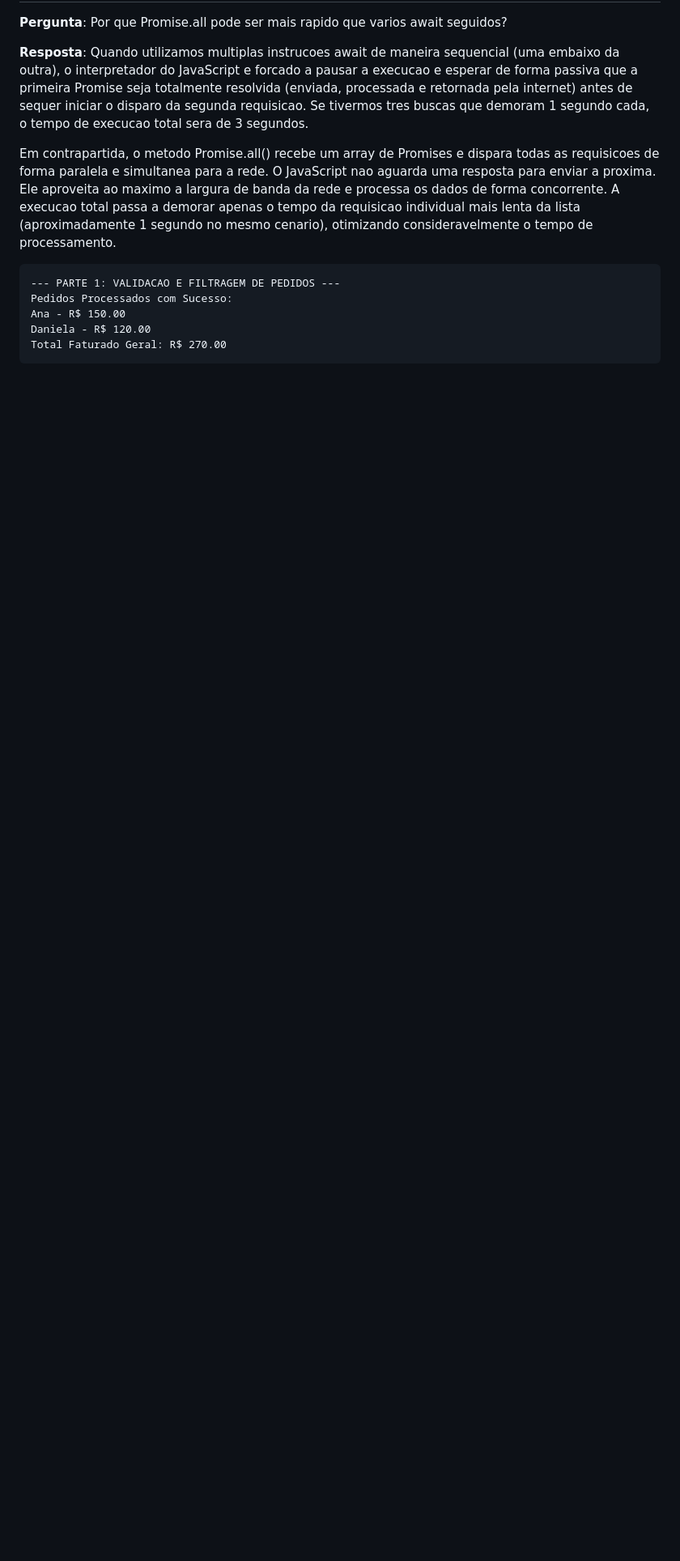
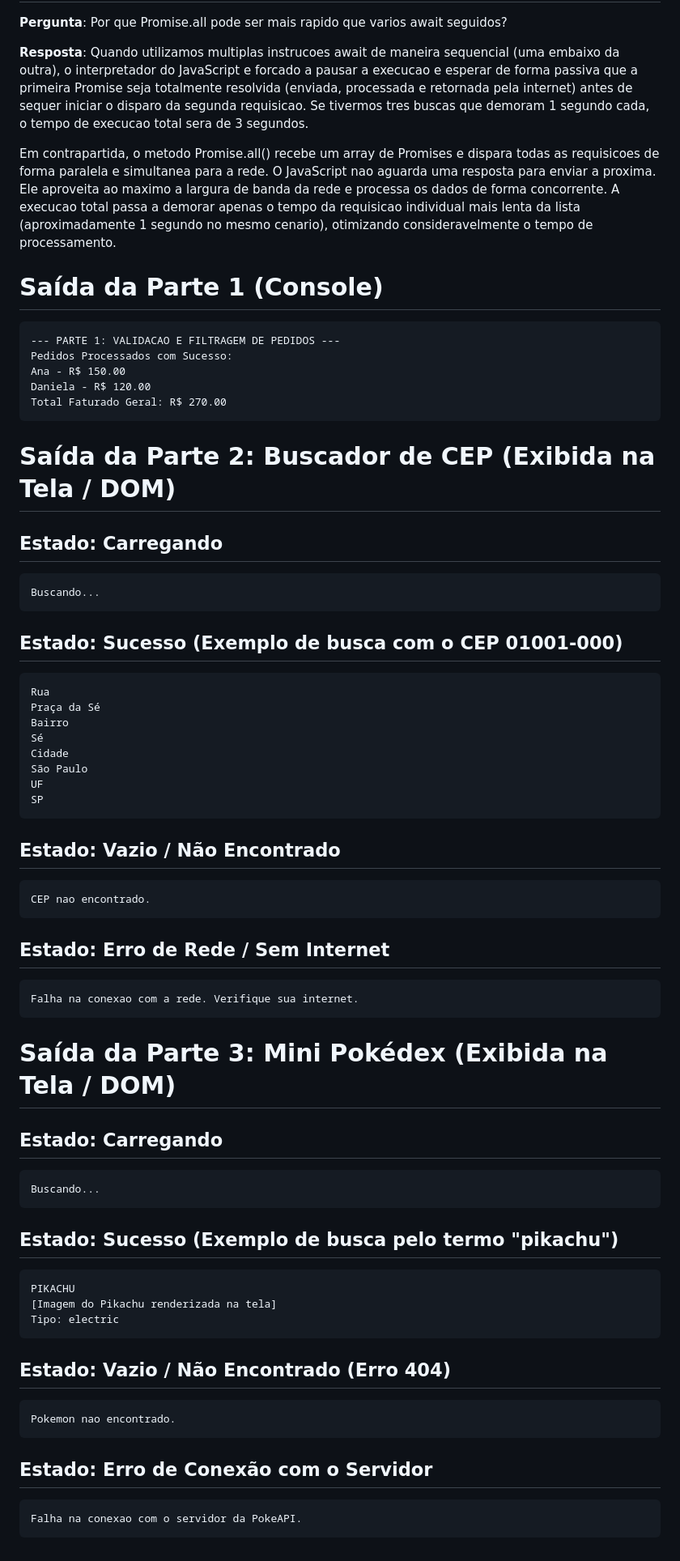
Before and after one commit to Nelliez18/DesWebSemana5, a Markdown page: README.md, the part around the change. Shown at 81% size. Drawn GitHub-style; blank space fills up the shorter version.

````diff
--- a/README.md
+++ b/README.md
@@ -29,6 +29,7 @@ Quando utilizamos multiplas instrucoes await de maneira sequencial (uma embaixo
 
 Em contrapartida, o metodo Promise.all() recebe um array de Promises e dispara todas as requisicoes de forma paralela e simultanea para a rede. O JavaScript nao aguarda uma resposta para enviar a proxima. Ele aproveita ao maximo a largura de banda da rede e processa os dados de forma concorrente. A execucao total passa a demorar apenas o tempo da requisicao individual mais lenta da lista (aproximadamente 1 segundo no mesmo cenario), otimizando consideravelmente o tempo de processamento.
 
+# Saída da Parte 1 (Console)
 ```text
 --- PARTE 1: VALIDACAO E FILTRAGEM DE PEDIDOS ---
 Pedidos Processados com Sucesso:
@@ -36,3 +37,46 @@ Ana - R$ 150.00
 Daniela - R$ 120.00
 Total Faturado Geral: R$ 270.00
 ```
+# Saída da Parte 2: Buscador de CEP (Exibida na Tela / DOM)
+## Estado: Carregando
+```text
+Buscando...
+```
+## Estado: Sucesso (Exemplo de busca com o CEP 01001-000)
+```text
+Rua
+Praça da Sé
+Bairro
+Sé
+Cidade
+São Paulo
+UF
+SP
+```
+## Estado: Vazio / Não Encontrado
+```text
+CEP nao encontrado.
+```
+## Estado: Erro de Rede / Sem Internet
+```text
+Falha na conexao com a rede. Verifique sua internet.
+```
+# Saída da Parte 3: Mini Pokédex (Exibida na Tela / DOM)
+## Estado: Carregando
+```text
+Buscando...
+```
+## Estado: Sucesso (Exemplo de busca pelo termo "pikachu")
+```text
+PIKACHU
+[Imagem do Pikachu renderizada na tela]
+Tipo: electric
+```
+## Estado: Vazio / Não Encontrado (Erro 404)
+```text
+Pokemon nao encontrado.
+```
+## Estado: Erro de Conexão com o Servidor
+```text
+Falha na conexao com o servidor da PokeAPI.
+```
````
